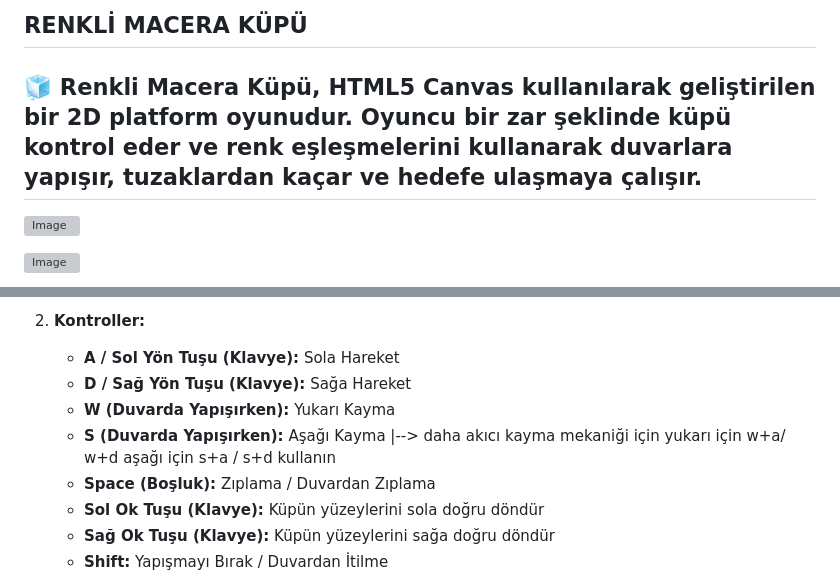
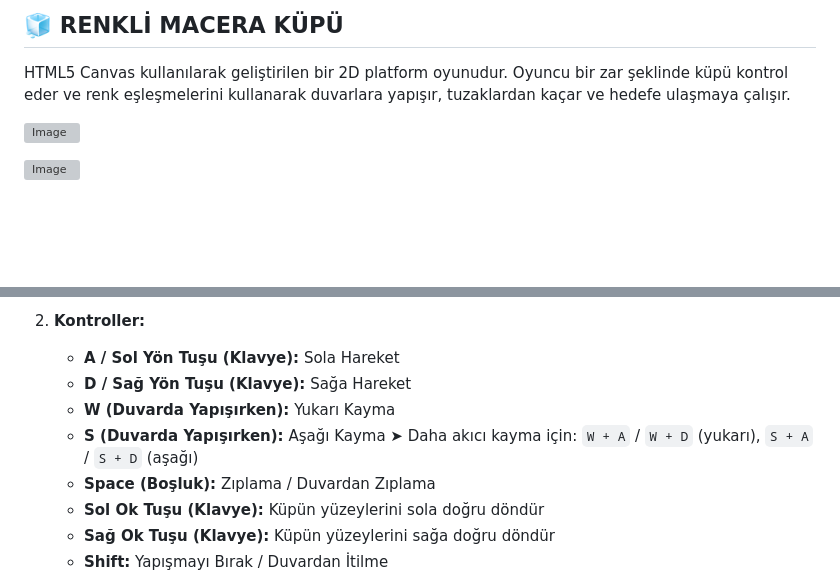
Before and after one commit to korayga/colorful-adventure-dice, a Markdown page: README.md, 2 parts joined by grey strips. Rendered like a GitHub page; blank space fills up the shorter version; grey boxes are pictures that could not be loaded.

```diff
--- a/README.md
+++ b/README.md
@@ -1,5 +1,5 @@
-## RENKLİ MACERA KÜPÜ
-## 🧊 Renkli Macera Küpü, HTML5 Canvas kullanılarak geliştirilen bir 2D platform oyunudur. Oyuncu bir zar şeklinde küpü kontrol eder ve renk eşleşmelerini kullanarak duvarlara yapışır, tuzaklardan kaçar ve hedefe ulaşmaya çalışır.
+## 🧊 RENKLİ MACERA KÜPÜ
+HTML5 Canvas kullanılarak geliştirilen bir 2D platform oyunudur. Oyuncu bir zar şeklinde küpü kontrol eder ve renk eşleşmelerini kullanarak duvarlara yapışır, tuzaklardan kaçar ve hedefe ulaşmaya çalışır.
 
 ![Image](https://github.com/user-attachments/assets/d27de5e3-545d-45f6-92e5-96051bf9f1fb)
 
@@ -19,7 +19,7 @@
     *   **D / Sağ Yön Tuşu (Klavye):** Sağa Hareket
     *   **W (Duvarda Yapışırken):** Yukarı Kayma
     *   **S (Duvarda Yapışırken):** Aşağı Kayma
-              |--> daha akıcı kayma mekaniği için yukarı için w+a/ w+d aşağı için s+a / s+d kullanın
+             ➤ Daha akıcı kayma için: `W + A` / `W + D` (yukarı), `S + A` / `S + D` (aşağı)
     *   **Space (Boşluk):** Zıplama / Duvardan Zıplama
     *   **Sol Ok Tuşu (Klavye):** Küpün yüzeylerini sola doğru döndür
     *   **Sağ Ok Tuşu (Klavye):** Küpün yüzeylerini sağa doğru döndür
```
